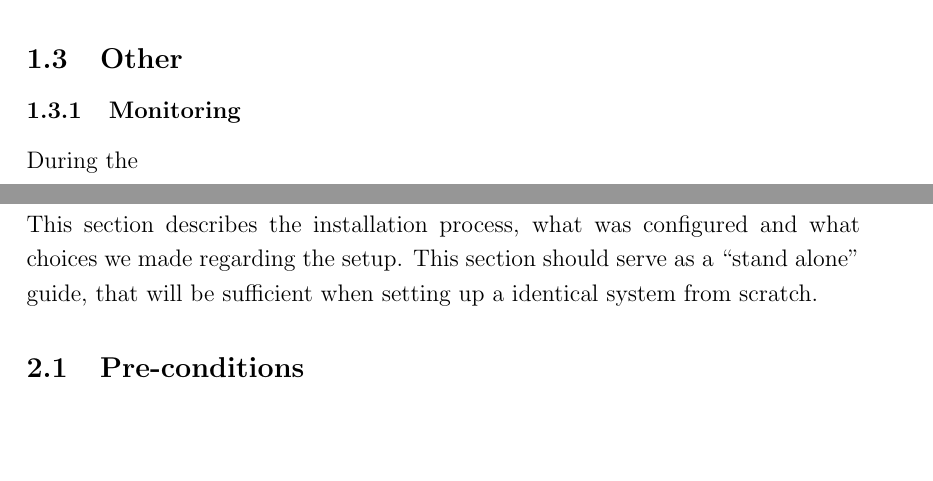
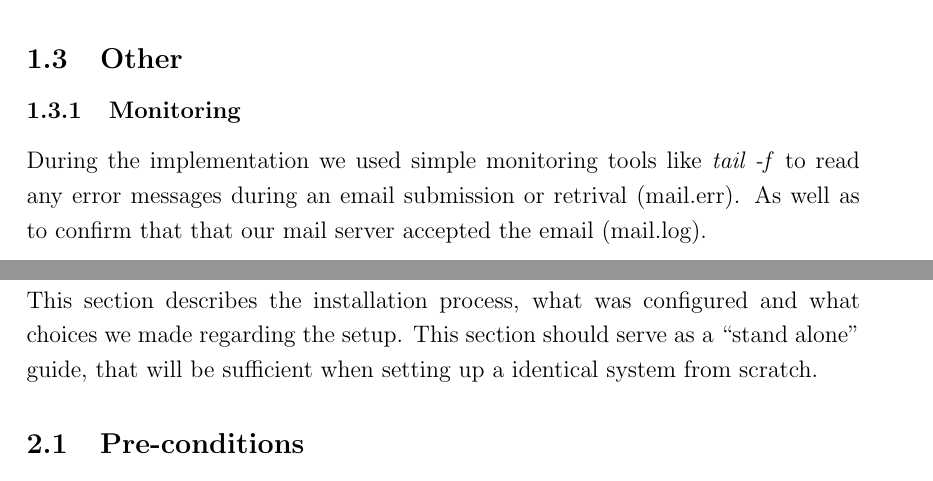
Before and after one commit to aspic/TDT4285-PEDIT, a LaTeX document (docs/implementation/implementation.tex, which reads docs/implementation/system_description.tex): two parts of pages 5 and 6 of 12, joined at a grey line, cut so that both start at the same text, the shorter picture padded with empty space. Compiled offline with pdfLaTeX.

Commit message:
La til tekst i Monitor seksjonen

```diff
--- a/docs/implementation/system_description.tex
+++ b/docs/implementation/system_description.tex
@@ -40,4 +40,6 @@ this processes, including a mail submission agent (MSA) server and a
 mail transfer agent (MTA).
 \subsection{Other}
 \subsubsection{Monitoring}
-During the
+During the implementation we used simple monitoring tools like \emph{tail -f}
+to read any error messages during an email submission or retrival (mail.err).
+As well as to confirm that that our mail server accepted the email (mail.log).\\
```
